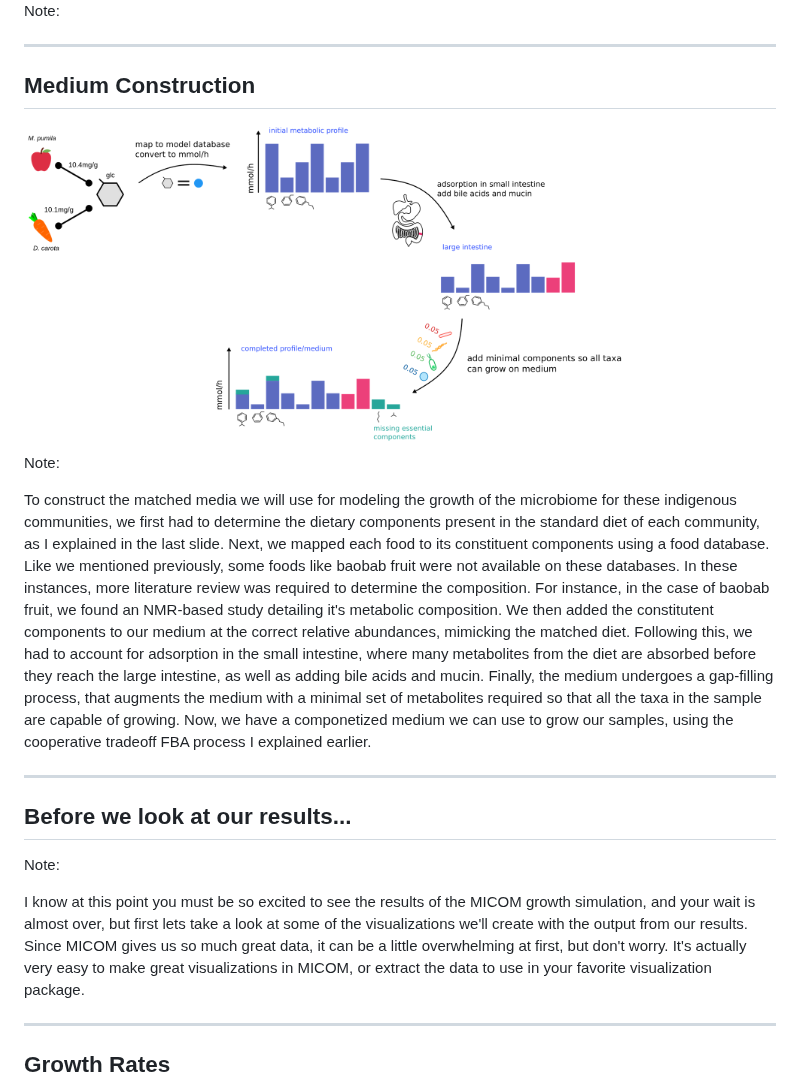
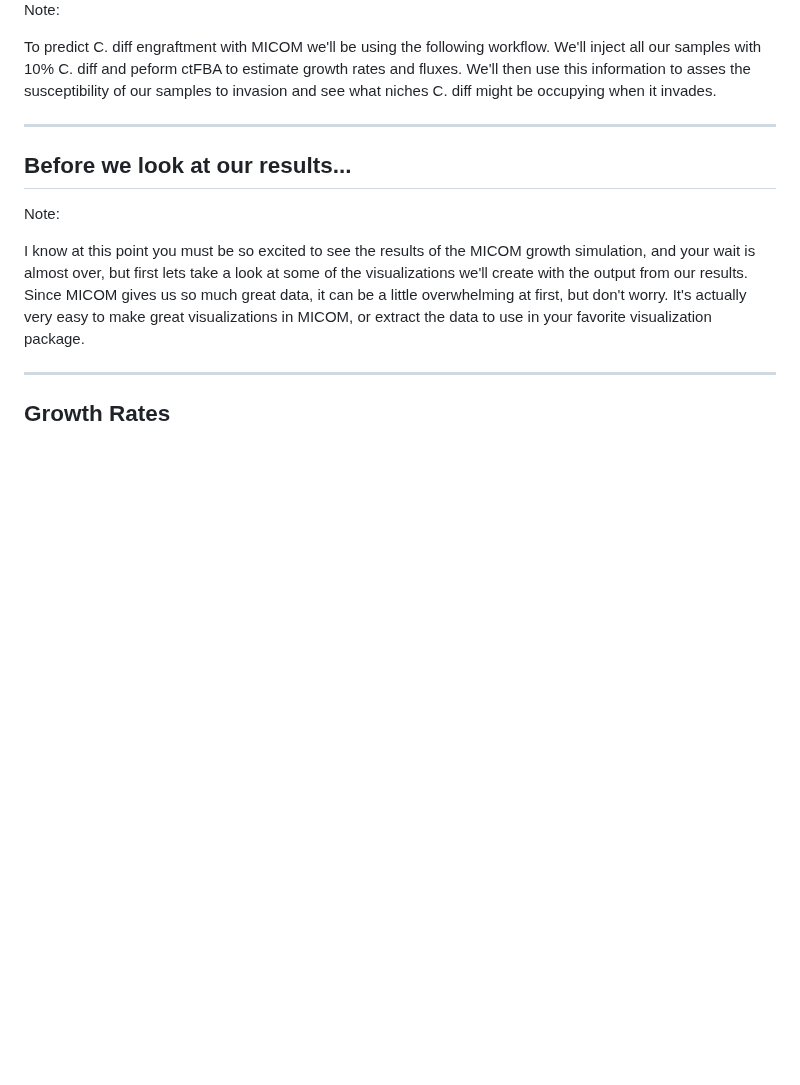
Before and after one commit to Gibbons-Lab/isb_course_2023, a Markdown page: docs/micom/talk.md, the part around one of its changes. Rendered like a GitHub page; blank space fills up the shorter version.

```diff
--- a/docs/micom/talk.md
+++ b/docs/micom/talk.md
@@ -338,17 +340,10 @@ Infection develops following disruptions to the microbiome C. diff spores allow
 
 Note:
 
-
----
-
-## Medium Construction
-
-<img src="assets/medium.png" width="80%">
-
-Note:
-
-To construct the matched media we will use for modeling the growth of the microbiome for these indigenous communities, we first had to determine the dietary components present in the standard diet of each community, as I explained in the last slide. Next, we mapped each food to its constituent components using a food database. Like we mentioned previously, some foods like baobab fruit were not available on these databases. In these instances, more literature review was required to determine the composition. For instance, in the case of baobab fruit, we found an NMR-based study detailing it's metabolic composition. We then added the constitutent components to our medium at the correct relative abundances, mimicking the matched diet. Following this, we had to account for adsorption in the small intestine, where many metabolites from the diet are absorbed before they reach the large intestine, as well as adding bile acids and mucin. Finally, the medium undergoes a gap-filling process, that augments the medium with a minimal set of metabolites required so that all the taxa in the sample are capable of growing. Now, we have a componetized medium we can use to grow our samples, using the cooperative tradeoff FBA process I explained earlier.
-
+To predict C. diff engraftment with MICOM we'll be using the following workflow.
+We'll inject all our samples with 10% C. diff and peform ctFBA to estimate growth rates and fluxes.
+We'll then use this information to asses the susceptibility of our samples to invasion and see what
+niches C. diff might be occupying when it invades.
 
 ---
 <!-- .slide: data-background="var(--primary)" class="dark" -->
```
Also changed, not shown: other parts of docs/micom/talk.md (+3 -1 lines).
